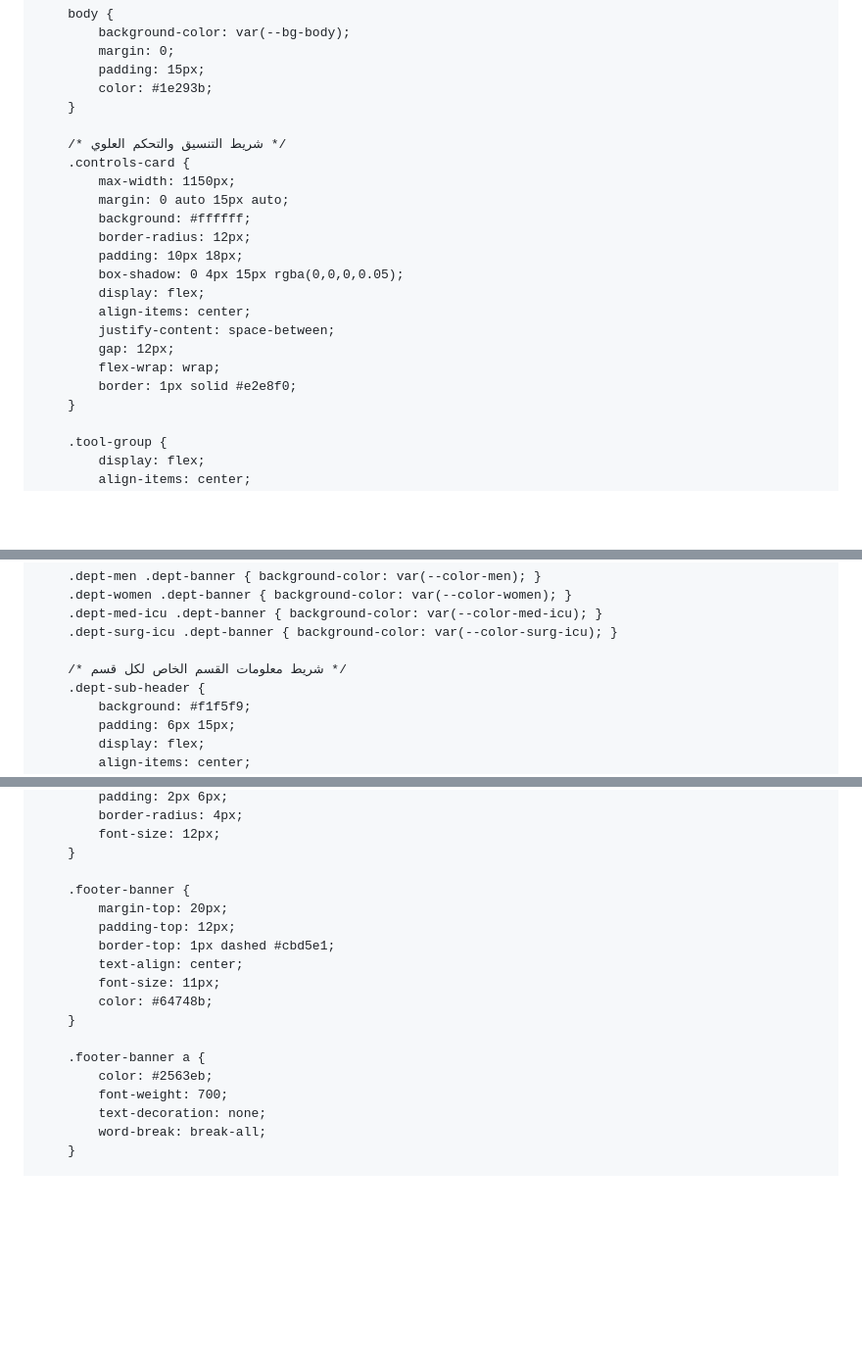
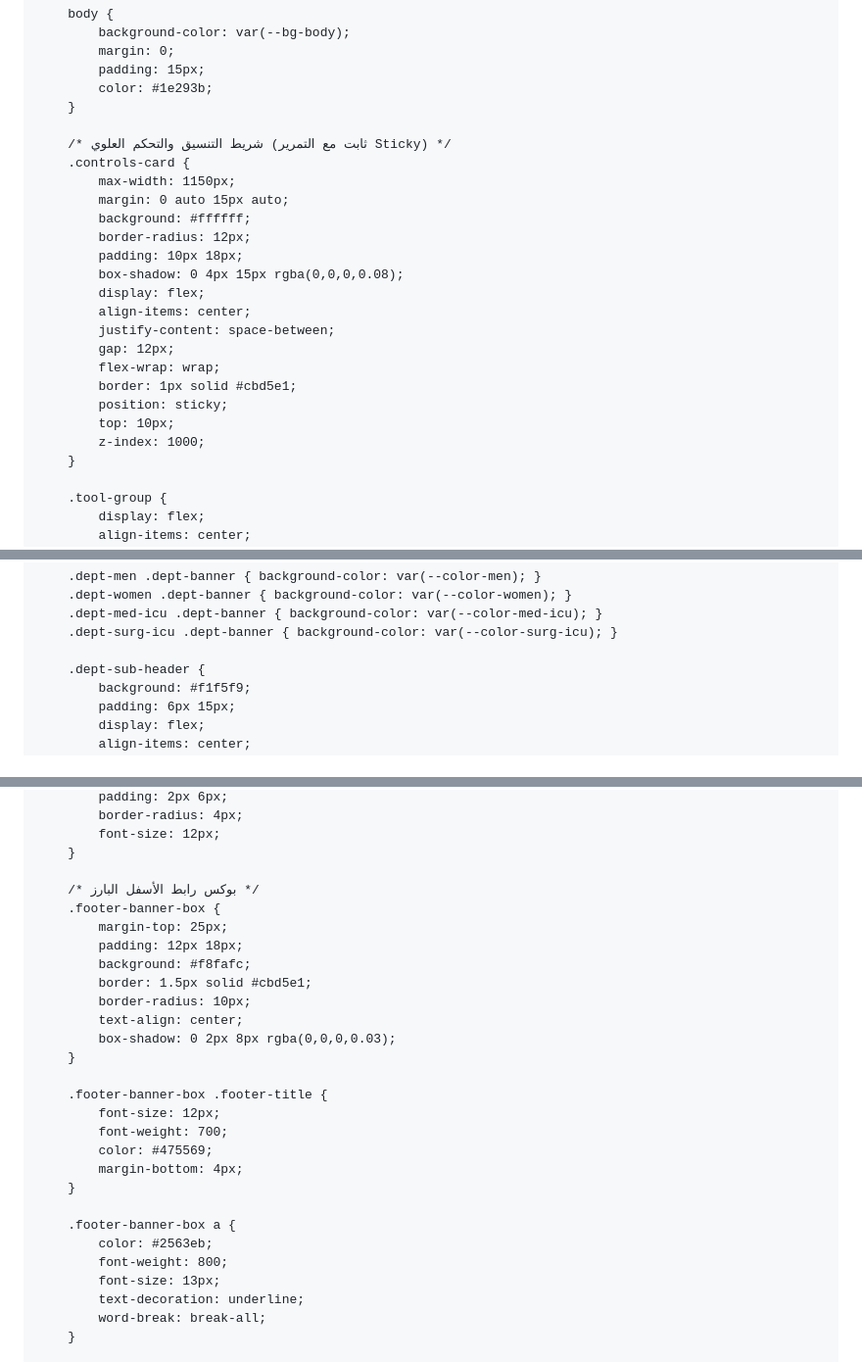
Before and after one commit to Mohammedjhm96/Patients-handover-map, a Markdown page: README.md, 3 parts joined by grey strips. Shown at 98% size. Drawn GitHub-style; blank space fills up the shorter version.

```diff
--- a/README.md
+++ b/README.md
@@ -30,20 +30,23 @@
             color: #1e293b;
         }
 
-        /* شريط التنسيق والتحكم العلوي */
+        /* شريط التنسيق والتحكم العلوي (ثابت مع التمرير Sticky) */
         .controls-card {
             max-width: 1150px;
             margin: 0 auto 15px auto;
             background: #ffffff;
             border-radius: 12px;
             padding: 10px 18px;
-            box-shadow: 0 4px 15px rgba(0,0,0,0.05);
+            box-shadow: 0 4px 15px rgba(0,0,0,0.08);
             display: flex;
             align-items: center;
             justify-content: space-between;
             gap: 12px;
             flex-wrap: wrap;
-            border: 1px solid #e2e8f0;
+            border: 1px solid #cbd5e1;
+            position: sticky;
+            top: 10px;
+            z-index: 1000;
         }
 
         .tool-group {
@@ -272,7 +275,6 @@
         .dept-med-icu .dept-banner { background-color: var(--color-med-icu); }
         .dept-surg-icu .dept-banner { background-color: var(--color-surg-icu); }
 
-        /* شريط معلومات القسم الخاص لكل قسم */
         .dept-sub-header {
             background: #f1f5f9;
             padding: 6px 15px;
@@ -352,19 +354,29 @@
             font-size: 12px;
         }
 
-        .footer-banner {
-            margin-top: 20px;
-            padding-top: 12px;
-            border-top: 1px dashed #cbd5e1;
+        /* بوكس رابط الأسفل البارز */
+        .footer-banner-box {
+            margin-top: 25px;
+            padding: 12px 18px;
+            background: #f8fafc;
+            border: 1.5px solid #cbd5e1;
+            border-radius: 10px;
             text-align: center;
-            font-size: 11px;
-            color: #64748b;
+            box-shadow: 0 2px 8px rgba(0,0,0,0.03);
         }
 
-        .footer-banner a {
+        .footer-banner-box .footer-title {
+            font-size: 12px;
+            font-weight: 700;
+            color: #475569;
+            margin-bottom: 4px;
+        }
+
+        .footer-banner-box a {
             color: #2563eb;
-            font-weight: 700;
-            text-decoration: none;
+            font-weight: 800;
+            font-size: 13px;
+            text-decoration: underline;
             word-break: break-all;
         }
 
```
Also changed, not shown: other parts of README.md (+5 -5 lines).
